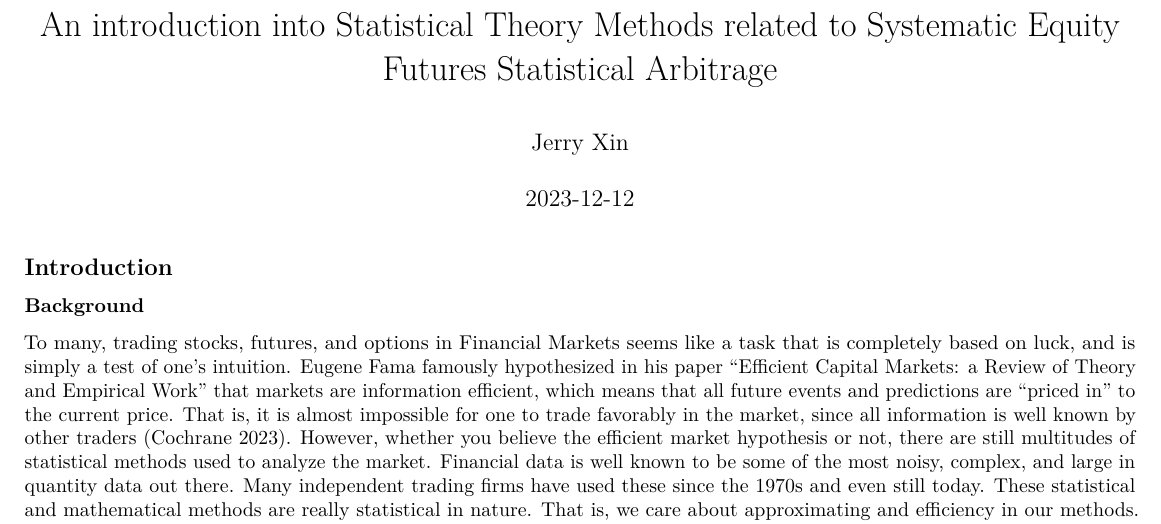
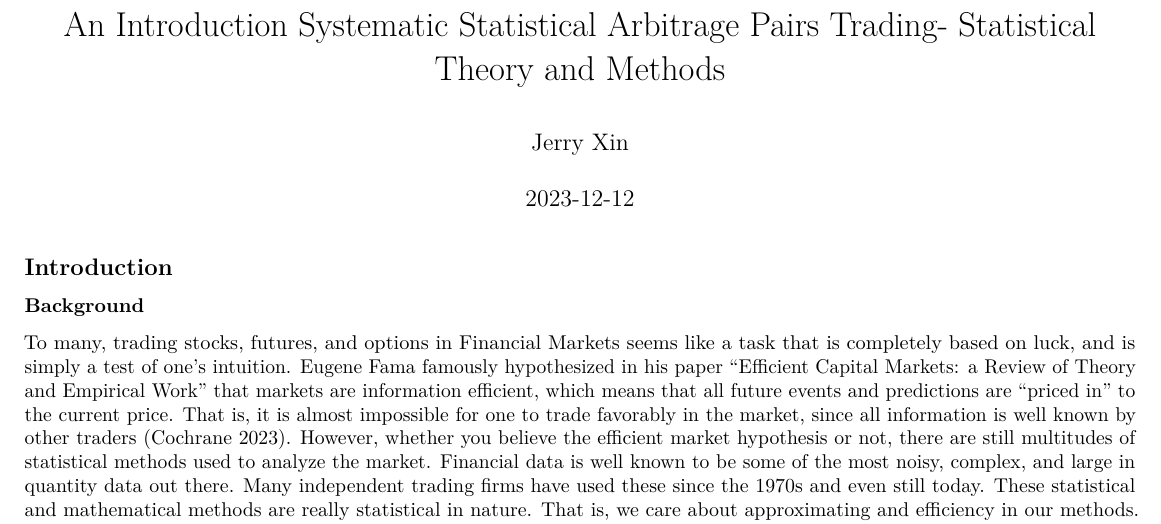
Before and after one commit to JerryXin2/Individual-project-sta440, an R Markdown document (Report.Rmd): part of page 1 of 12, cut at the place of the change. Rendered offline with R 4.5, knitr and Pandoc, then LaTeX, with nearby package versions; some code elsewhere in the file could not run offline.

Commit message:
Fixed title

```diff
--- a/Report.Rmd
+++ b/Report.Rmd
@@ -1,6 +1,5 @@
 ---
-title: An introduction into Statistical Theory Methods related to Systematic Equity
-  Futures Statistical Arbitrage
+title: An Introduction Systematic Statistical Arbitrage Pairs Trading- Statistical Theory and Methods
 author: "Jerry Xin"
 date: "2023-12-12"
 geometry: "left=1cm,right=1cm,top=1.5cm,bottom=1.5cm"
```
